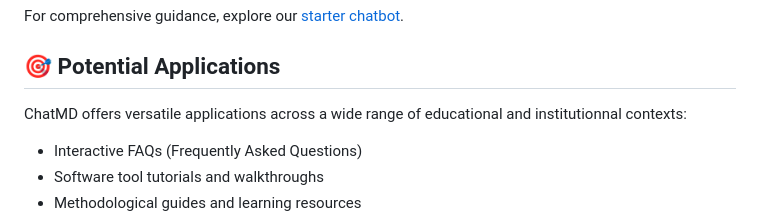
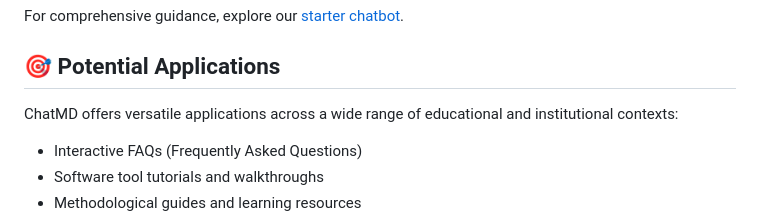
Before and after one commit to eyssette/chatMD, a Markdown page: README.en.md, the part around the change. Drawn GitHub-style.

Commit message:
edit: typo dans le README version anglaise

```diff
--- a/README.en.md
+++ b/README.en.md
@@ -14,7 +14,7 @@ For comprehensive guidance, explore our [starter chatbot](https://chatmd.forge.a
 
 ## 🎯 Potential Applications
 
-ChatMD offers versatile applications across a wide range of educational and institutionnal contexts:
+ChatMD offers versatile applications across a wide range of educational and institutional contexts:
 
 - Interactive FAQs (Frequently Asked Questions)
 - Software tool tutorials and walkthroughs
```
